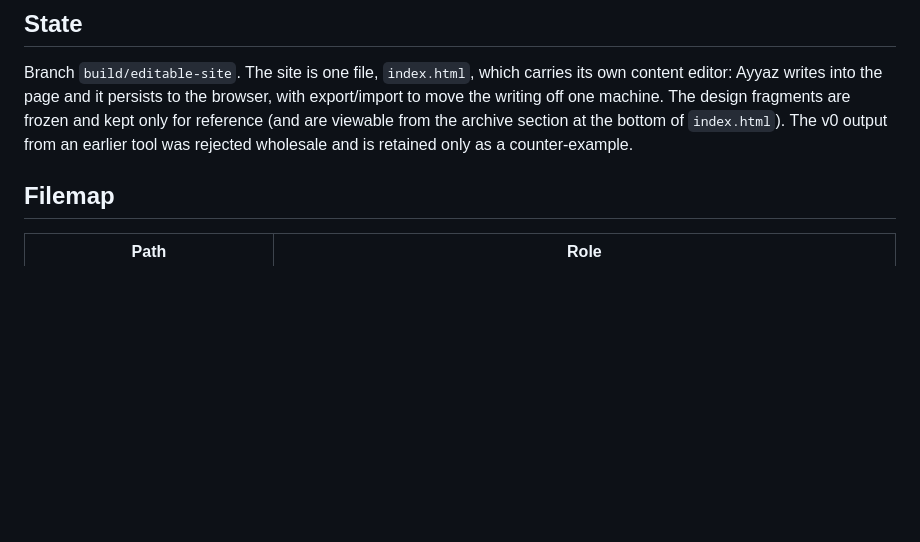
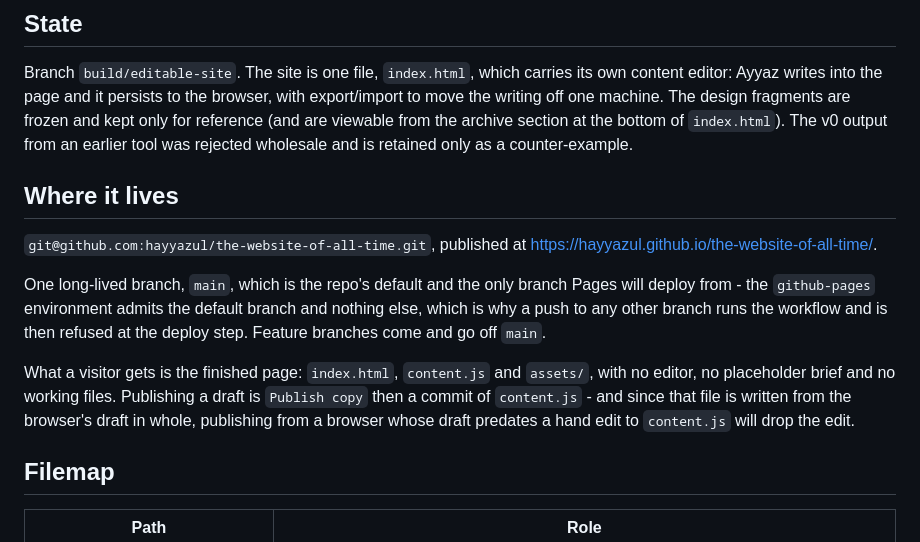
Before and after one commit to hayyazul/PersonalWebsite, a Markdown page: STRUCTURE.md, the part around the change. GitHub-like rendering; blank space fills up the shorter version.

Commit message:
Record where the site lives and which branch may deploy it
The deploy refusal was not obvious from anything in the repo: the github-pages
environment admits the default branch and no other, so a push to any other
branch runs the workflow and is turned away at the last step. Worth writing down
next to the branch model rather than rediscovering.

```diff
--- a/STRUCTURE.md
+++ b/STRUCTURE.md
@@ -12,6 +12,23 @@ browser, with export/import to move the writing off one machine. The design
 fragments are frozen and kept only for reference (and are viewable from the
 archive section at the bottom of `index.html`). The v0 output from an earlier
 tool was rejected wholesale and is retained only as a counter-example.
+
+## Where it lives
+
+`git@github.com:hayyazul/the-website-of-all-time.git`, published at
+<https://hayyazul.github.io/the-website-of-all-time/>.
+
+One long-lived branch, `main`, which is the repo's default and the only branch
+Pages will deploy from - the `github-pages` environment admits the default
+branch and nothing else, which is why a push to any other branch runs the
+workflow and is then refused at the deploy step. Feature branches come and go
+off `main`.
+
+What a visitor gets is the finished page: `index.html`, `content.js` and
+`assets/`, with no editor, no placeholder brief and no working files. Publishing
+a draft is `Publish copy` then a commit of `content.js` - and since that file is
+written from the browser's draft in whole, publishing from a browser whose draft
+predates a hand edit to `content.js` will drop the edit.
 
 ## Filemap
 
```
